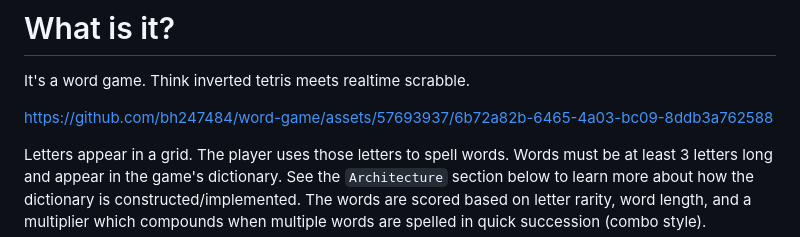
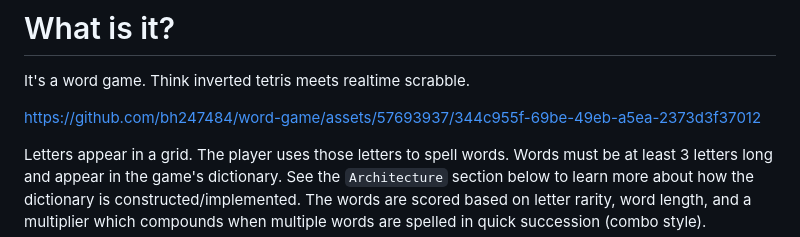
Before and after one commit to bh247484/word-game, a Markdown page: README.md, the part around the change. Rendered like a GitHub page.

Commit message:
Update README video link

```diff
--- a/README.md
+++ b/README.md
@@ -2,8 +2,7 @@
 
 It's a word game. Think inverted tetris meets realtime scrabble.
 
-
-https://github.com/bh247484/word-game/assets/57693937/6b72a82b-6465-4a03-bc09-8ddb3a762588
+https://github.com/bh247484/word-game/assets/57693937/344c955f-69be-49eb-a5ea-2373d3f37012
 
 Letters appear in a grid. The player uses those letters to spell words. Words must be at least 3 letters long and appear in the game's dictionary. See the `Architecture` section below to learn more about how the dictionary is constructed/implemented. The words are scored based on letter rarity, word length, and a multiplier which compounds when multiple words are spelled in quick succession (combo style).
 
```
